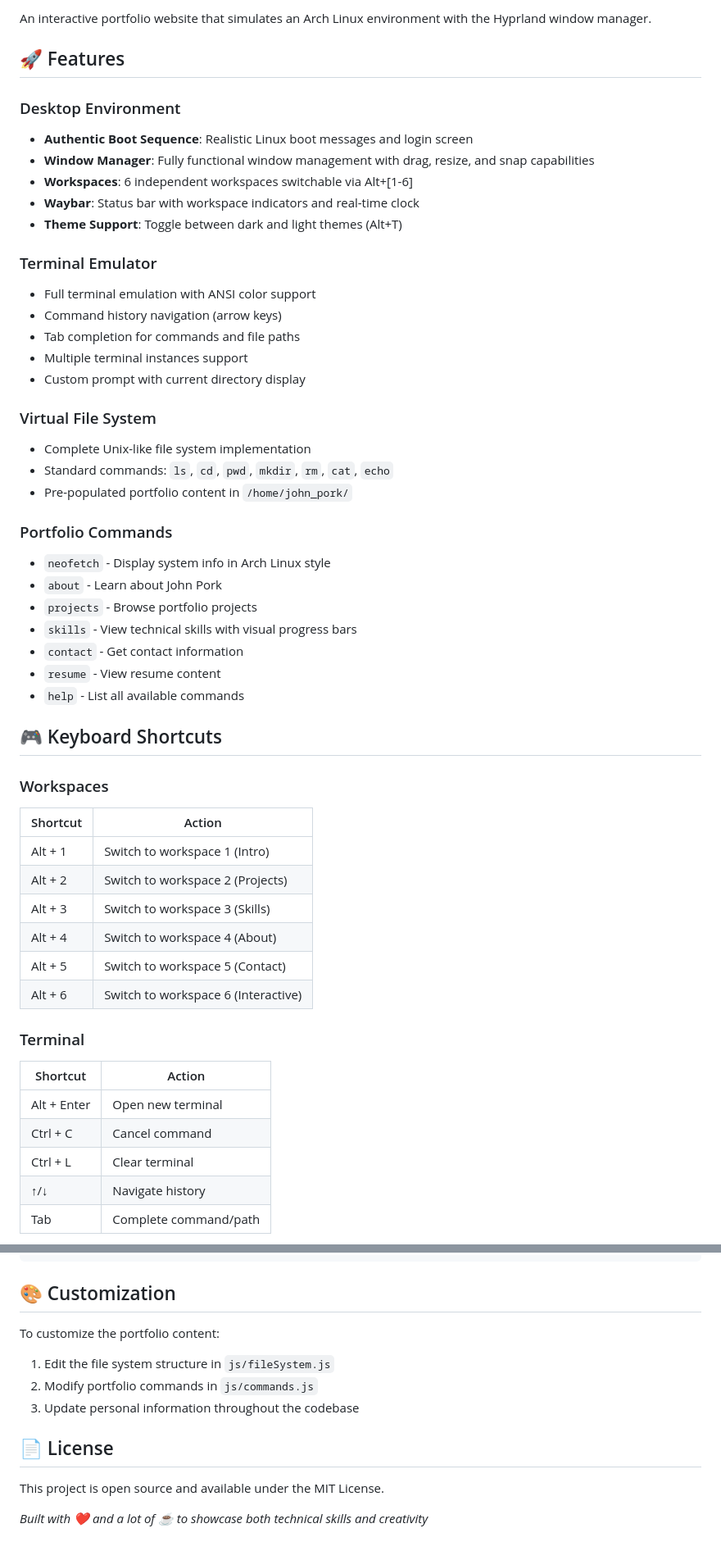
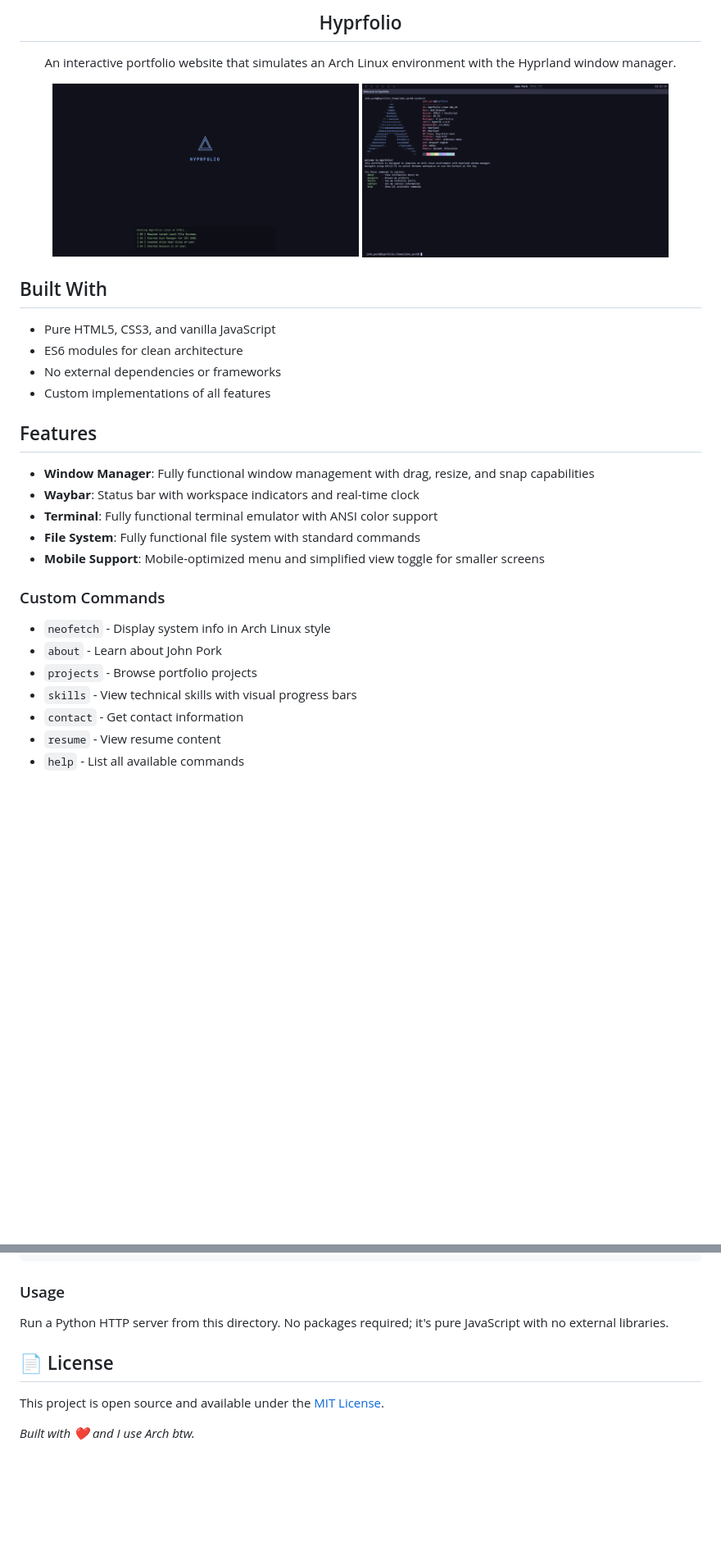
Before and after one commit to theczechr/hyprfolio, a Markdown page: README.md, 2 parts joined by grey strips. Shown: that part at 82% size. Rendered like a GitHub page; pictures changed too: boot.png (added), desktop.png (added); blank space fills up the shorter version.

Commit message:
Edit README, add showcase photos

````diff
--- a/README.md
+++ b/README.md
@@ -2,28 +4,32 @@
 
-An interactive portfolio website that simulates an Arch Linux environment with the Hyprland window manager.
+<h2 align="center">Hyprfolio</h2>
 
-## 🚀 Features
+<p align="center">
+  An interactive portfolio website that simulates an Arch Linux environment with the Hyprland window manager.
+</p>
 
-### Desktop Environment
-- **Authentic Boot Sequence**: Realistic Linux boot messages and login screen
+<p align="center">
+  <img src="boot.png" alt="Hyprfolio Boot" width="45%" />
+  <img src="desktop.png" alt="Hyprfolio Desktop" width="45%" />
+</p>
+
+## Built With
+
+- Pure HTML5, CSS3, and vanilla JavaScript
+- ES6 modules for clean architecture
+- No external dependencies or frameworks
+- Custom implementations of all features
+
+## Features
+
 - **Window Manager**: Fully functional window management with drag, resize, and snap capabilities
-- **Workspaces**: 6 independent workspaces switchable via Alt+[1-6]
 - **Waybar**: Status bar with workspace indicators and real-time clock
-- **Theme Support**: Toggle between dark and light themes (Alt+T)
+- **Terminal**: Fully functional terminal emulator with ANSI color support
+- **File System**: Fully functional file system with standard commands
+- **Mobile Support**: Mobile-optimized menu and simplified view toggle for smaller screens
 
-### Terminal Emulator
-- Full terminal emulation with ANSI color support
-- Command history navigation (arrow keys)
-- Tab completion for commands and file paths
-- Multiple terminal instances support
-- Custom prompt with current directory display
+### Custom Commands
 
-### Virtual File System
-- Complete Unix-like file system implementation
-- Standard commands: `ls`, `cd`, `pwd`, `mkdir`, `rm`, `cat`, `echo`
-- Pre-populated portfolio content in `/home/john_pork/`
-
-### Portfolio Commands
 - `neofetch` - Display system info in Arch Linux style
 - `about` - Learn about John Pork
 - `projects` - Browse portfolio projects
@@ -31,25 +37,3 @@ An interactive portfolio website that simulates an Arch Linux environment with t
 - `contact` - Get contact information
 - `resume` - View resume content
 - `help` - List all available commands
-
-## 🎮 Keyboard Shortcuts
-
-### Workspaces
-| Shortcut | Action |
-|----------|--------|
-| Alt + 1 | Switch to workspace 1 (Intro) |
-| Alt + 2 | Switch to workspace 2 (Projects) |
-| Alt + 3 | Switch to workspace 3 (Skills) |
-| Alt + 4 | Switch to workspace 4 (About) |
-| Alt + 5 | Switch to workspace 5 (Contact) |
-| Alt + 6 | Switch to workspace 6 (Interactive) |
-
-### Terminal
-| Shortcut | Action |
-|----------|--------|
-| Alt + Enter | Open new terminal |
-| Ctrl + C | Cancel command |
-| Ctrl + L | Clear terminal |
-| ↑/↓ | Navigate history |
-| Tab | Complete command/path |
-
@@ -117,15 +58,12 @@ xjarusr00/
 └── README.md          # This file
 ```
 
-## 🎨 Customization
+### Usage
 
-To customize the portfolio content:
-1. Edit the file system structure in `js/fileSystem.js`
-2. Modify portfolio commands in `js/commands.js`
-3. Update personal information throughout the codebase
+Run a Python HTTP server from this directory. No packages required; it's pure JavaScript with no external libraries.
 
 ## 📄 License
 
-This project is open source and available under the MIT License.
+This project is open source and available under the [MIT License](LICENSE).
 
-*Built with ❤️ and a lot of ☕ to showcase both technical skills and creativity*
+_Built with ❤️ and I use Arch btw._
````
Also changed, not shown: other parts of README.md (+3 -44 lines), 3 other files.
